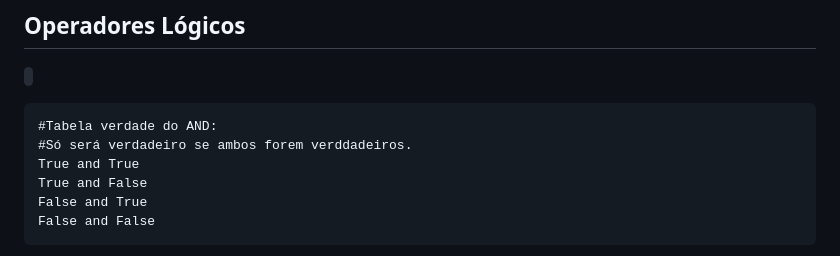
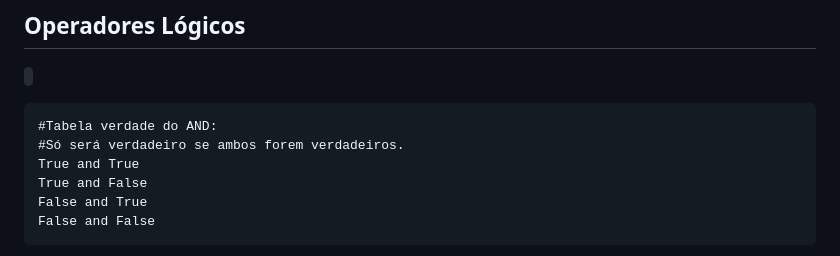
Before and after one commit to BahrbaraNunes/estudo_de_linguagens, a Markdown page: Outros_Operadores.md, the part around the change. GitHub-like rendering.

```diff
--- a/Outros_Operadores.md
+++ b/Outros_Operadores.md
@@ -3,7 +3,7 @@
 ## Operadores Lógicos
 <code><pre>
 #Tabela verdade do AND:
-#Só será verdadeiro se ambos forem verddadeiros.
+#Só será verdadeiro se ambos forem verdadeiros.
 True and True
 True and False
 False and True
```
